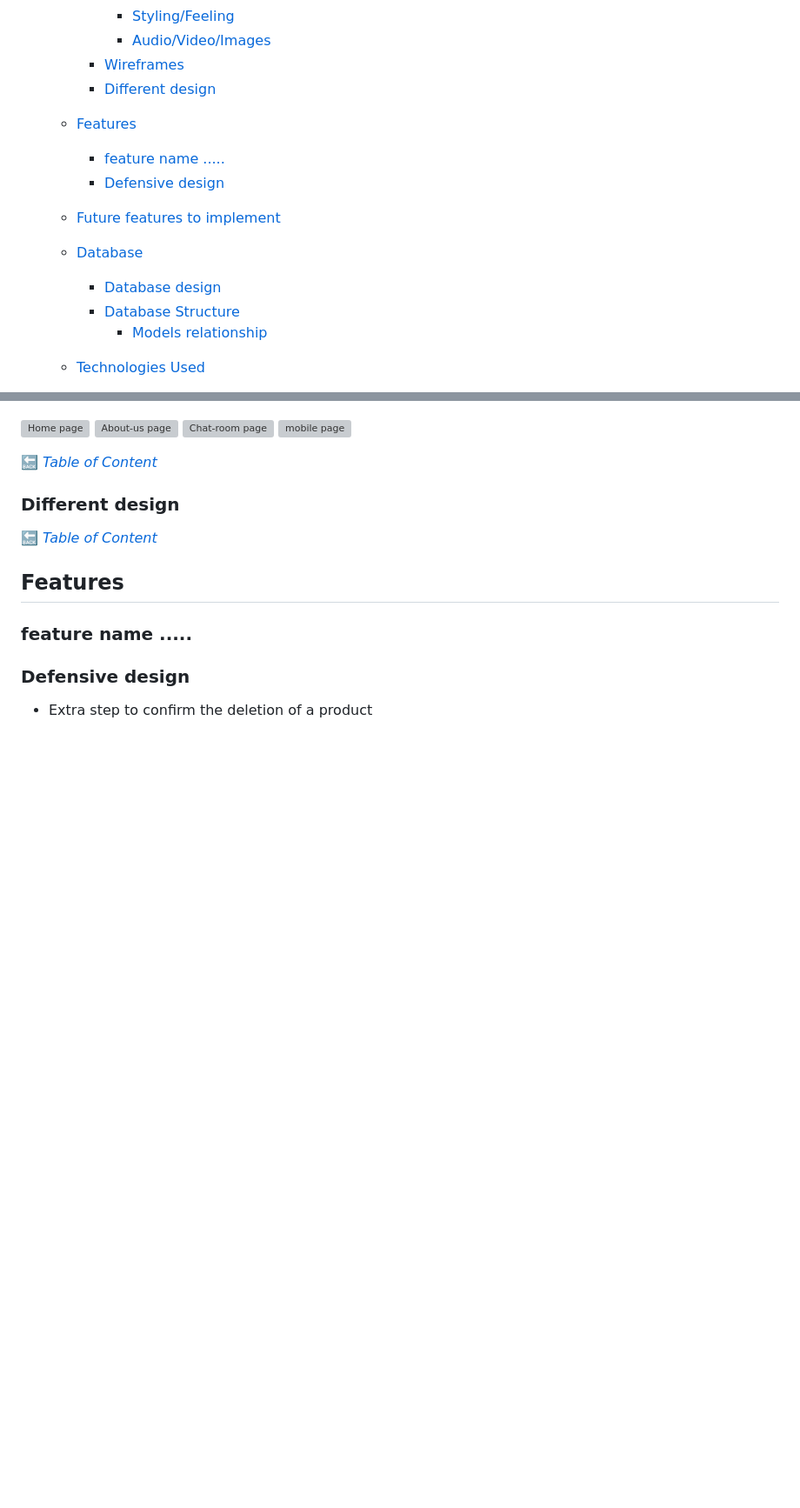
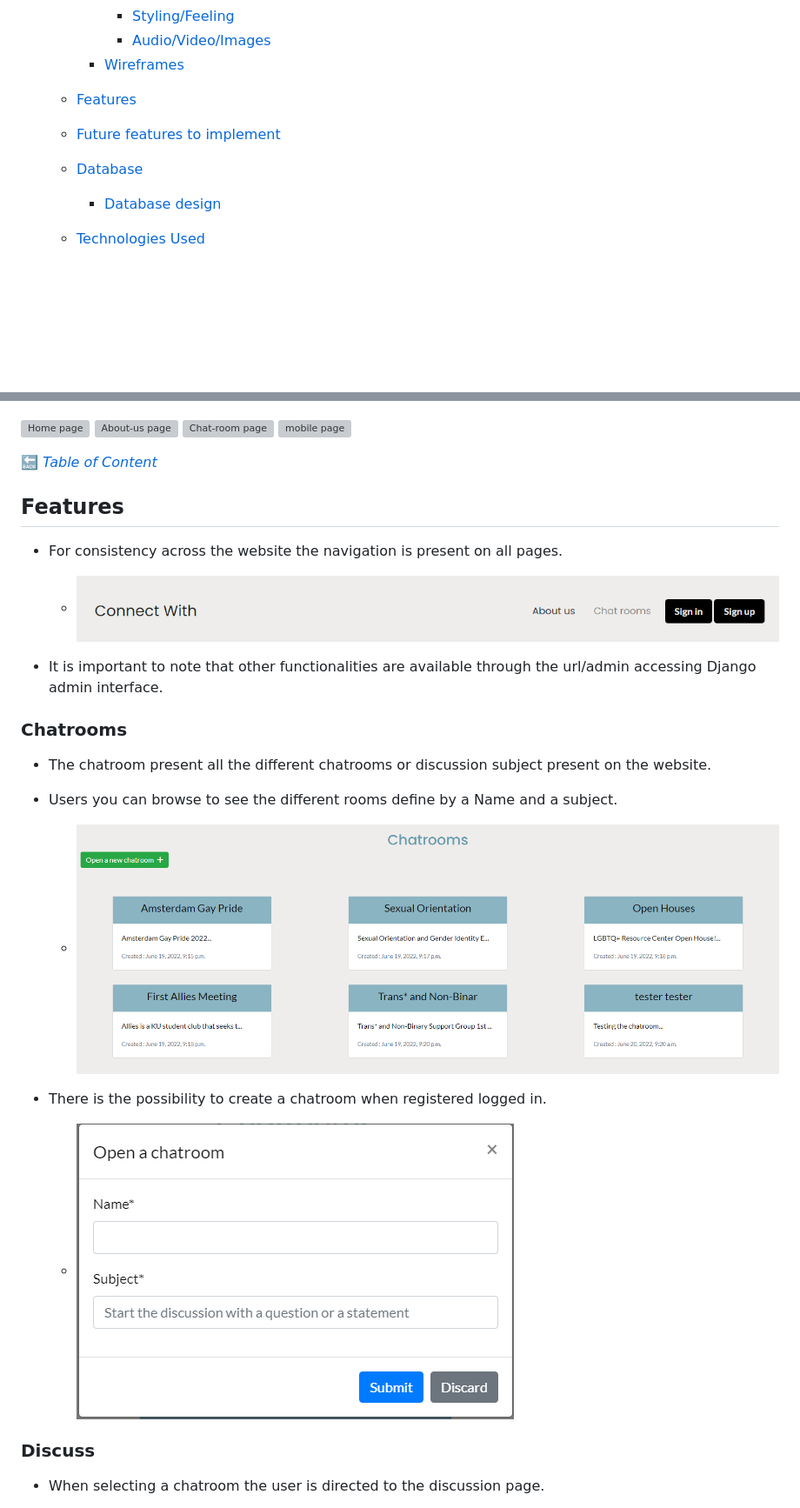
Before and after one commit to trevthedev777/together-hackathon-june-22, a Markdown page: README.md, 2 parts joined by grey strips. Shown: that part at 87% size. Rendered like a GitHub page; pictures changed too: documentation/features/chatrooms.png (added), documentation/features/create-chatroom.png (added), documentation/features/navbar.png (added); blank space fills up the shorter version; grey boxes are pictures that could not be loaded.

Commit message:
Add features to readme

```diff
--- a/README.md
+++ b/README.md
@@ -20,15 +20,10 @@ Visit the live Website : **[Connect With :arrow_right:](https://connect-with.her
       - [Styling/Feeling](#stylingfeeling)
       - [Audio/Video/Images](#audiovideoimages)
     - [Wireframes](#wireframes)
-    - [Different design](#different-design)
   - [Features](#features)
-    - [feature name .....](#feature-name-)
-    - [Defensive design](#defensive-design)
   - [Future features to implement](#future-features-to-implement)
   - [Database](#database)
     - [Database design](#database-design)
-    - [Database Structure](#database-structure)
-      - [Models relationship](#models-relationship)
   - [Technologies Used](#technologies-used)
     - [Programming Languages](#programming-languages)
     - [Frameworks, Libraries and Programs](#frameworks-libraries-and-programs)
@@ -142,14 +137,24 @@ There are no audio, video or images used at the moment.
 
 [**:back:** *Table of Content*](#Table-of-Content)
 
-### Different design
-
-[**:back:** *Table of Content*](#Table-of-Content)
-
 ## Features
 
-### feature name .....
+- For consistency across the website the navigation is present on all pages.
+  - ![Navigation bar](documentation/features/navbar.png)
 
-### Defensive design
+- It is important to note that other functionalities are available through the url/admin accessing Django admin interface.
 
-* Extra step to confirm the deletion of a product
+### Chatrooms
+
+- The chatroom present all the different chatrooms or discussion subject present on the website.
+
+- Users you can browse to see the different rooms define by a Name and a subject.
+  - ![Chatrooms](documentation/features/chatrooms.png)
+
+- There is the possibility to create a chatroom when registered logged in.
+  - ![Create chatroom](documentation/features/create-chatroom.png)
+
+### Discuss
+
+- When selecting a chatroom the user is directed to the discussion page.
+
```
Also changed, not shown: other parts of README.md (+18 -2 lines), documentation/features/discussion.png (added).
